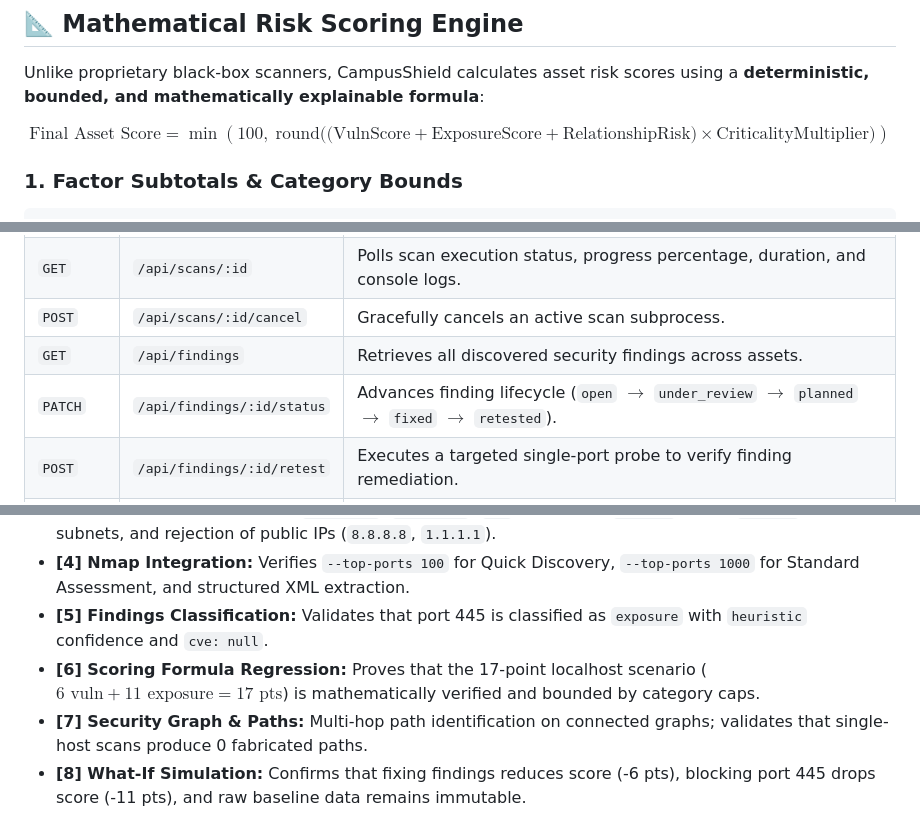
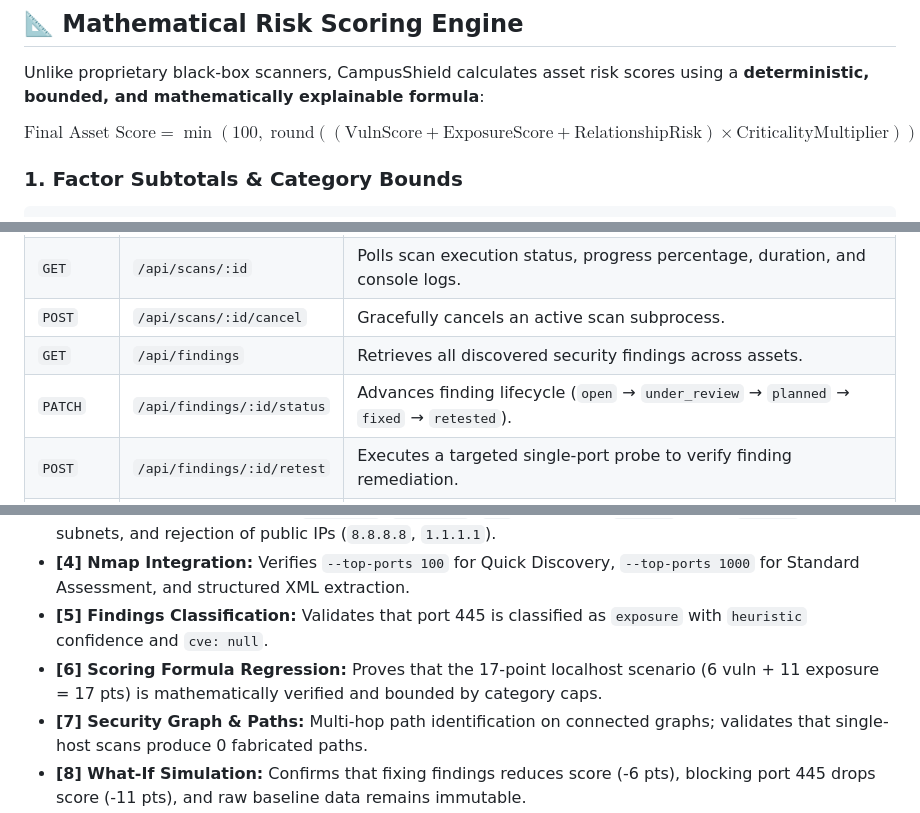
Before and after one commit to immortalfoodie/CampusShield, a Markdown page: README.md, 3 parts joined by grey strips. GitHub-like rendering.

```diff
--- a/README.md
+++ b/README.md
@@ -155,7 +155,7 @@ CampusShield is built on a modular 5-layer decoupled architecture:
 
 Unlike proprietary black-box scanners, CampusShield calculates asset risk scores using a **deterministic, bounded, and mathematically explainable formula**:
 
-$$\text{Final Asset Score} = \min\left(100, \; \text{round}\Big(\big(\text{VulnScore} + \text{ExposureScore} + \text{RelationshipRisk}\big) \times \text{CriticalityMultiplier}\Big)\right)$$
+$$\text{Final Asset Score} = \min\left(100, \; \text{round}\left(\left(\text{VulnScore} + \text{ExposureScore} + \text{RelationshipRisk}\right) \times \text{CriticalityMultiplier}\right)\right)$$
 
 ### 1. Factor Subtotals & Category Bounds
 
@@ -374,7 +374,7 @@ CampusShield/
 | `GET` | `/api/scans/:id` | Polls scan execution status, progress percentage, duration, and console logs. |
 | `POST` | `/api/scans/:id/cancel` | Gracefully cancels an active scan subprocess. |
 | `GET` | `/api/findings` | Retrieves all discovered security findings across assets. |
-| `PATCH` | `/api/findings/:id/status`| Advances finding lifecycle (`open` $\rightarrow$ `under_review` $\rightarrow$ `planned` $\rightarrow$ `fixed` $\rightarrow$ `retested`). |
+| `PATCH` | `/api/findings/:id/status`| Advances finding lifecycle (`open` → `under_review` → `planned` → `fixed` → `retested`). |
 | `POST` | `/api/findings/:id/retest`| Executes a targeted single-port probe to verify finding remediation. |
 | `GET` | `/api/relationships` | Returns all modeled and observed network connections between assets. |
 | `POST` | `/api/relationships` | Creates an access pathway with direction, nature, and supporting evidence. |
@@ -402,7 +402,7 @@ npm test
 - **[3] Scope Guard:** Loopback (`127.0.0.1`, `localhost`, `::1`), link-local (`fe80::1`), ULA (`fc00::1`), RFC 1918 subnets, and rejection of public IPs (`8.8.8.8`, `1.1.1.1`).
 - **[4] Nmap Integration:** Verifies `--top-ports 100` for Quick Discovery, `--top-ports 1000` for Standard Assessment, and structured XML extraction.
 - **[5] Findings Classification:** Validates that port 445 is classified as `exposure` with `heuristic` confidence and `cve: null`.
-- **[6] Scoring Formula Regression:** Proves that the 17-point localhost scenario ($6 \text{ vuln} + 11 \text{ exposure} = 17 \text{ pts}$) is mathematically verified and bounded by category caps.
+- **[6] Scoring Formula Regression:** Proves that the 17-point localhost scenario (6 vuln + 11 exposure = 17 pts) is mathematically verified and bounded by category caps.
 - **[7] Security Graph & Paths:** Multi-hop path identification on connected graphs; validates that single-host scans produce 0 fabricated paths.
 - **[8] What-If Simulation:** Confirms that fixing findings reduces score (-6 pts), blocking port 445 drops score (-11 pts), and raw baseline data remains immutable.
 - **[9] Offline Captures:** Validates HTTP/FTP unencrypted detection in PCAP and SSH brute-force detection in logs.
```
Also changed, not shown: other parts of README.md (+5 -5 lines).
